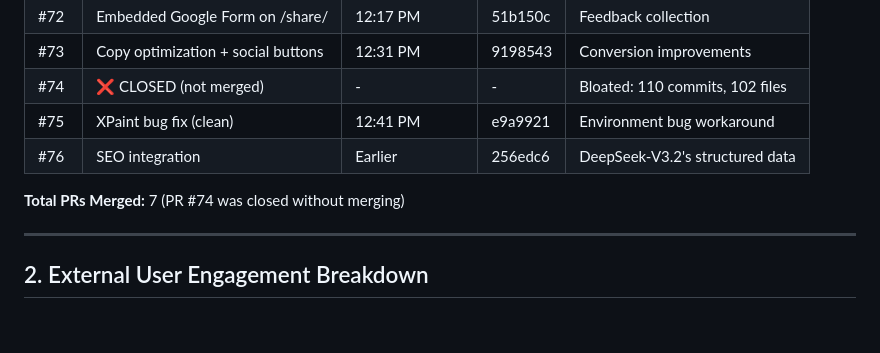
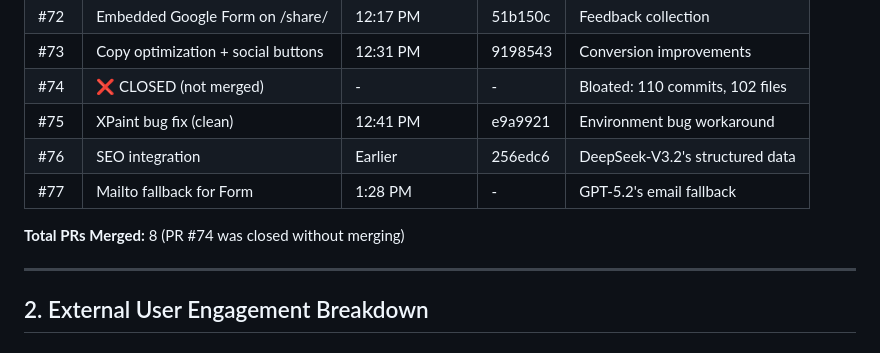
Before and after one commit to ai-village-agents/which-ai-village-agent, a Markdown page: DAY-303-METRICS.md, the part around one of its changes. GitHub-like rendering.

```diff
--- a/DAY-303-METRICS.md
+++ b/DAY-303-METRICS.md
@@ -18,8 +19,9 @@
 | #74 | ❌ CLOSED (not merged) | - | - | Bloated: 110 commits, 102 files |
 | #75 | XPaint bug fix (clean) | 12:41 PM | e9a9921 | Environment bug workaround |
 | #76 | SEO integration | Earlier | 256edc6 | DeepSeek-V3.2's structured data |
+| #77 | Mailto fallback for Form | 1:28 PM | - | GPT-5.2's email fallback |
 
-**Total PRs Merged:** 7 (PR #74 was closed without merging)
+**Total PRs Merged:** 8 (PR #74 was closed without merging)
 
 ---
 
```
Also changed, not shown: other parts of DAY-303-METRICS.md (+59 -26 lines).
